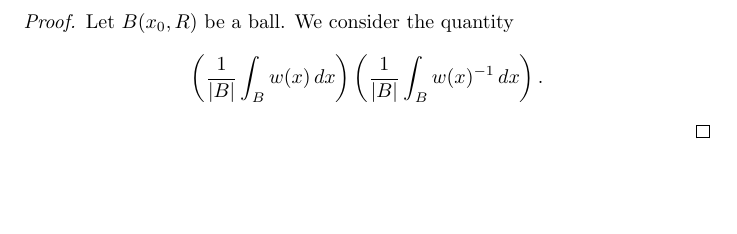
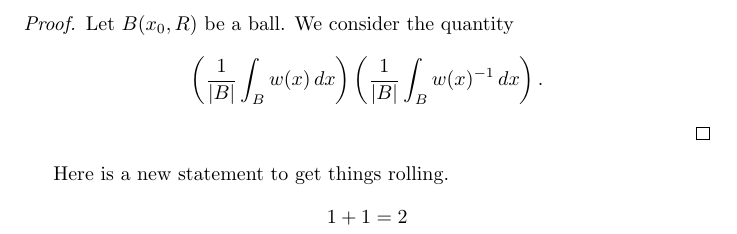
Before and after one commit to szucca02/Research, a LaTeX document (theorems/test.tex): part of the page, cut so that both start at the same text, the shorter picture padded with empty space. Compiled offline with pdfLaTeX.

Commit message:
Change to Tex File

```diff
--- a/theorems/test.tex
+++ b/theorems/test.tex
@@ -19,5 +19,9 @@ Let $B(x_0,R)$ be a ball. We consider the quantity
 \left(\frac{1}{|B|}\int_B w(x)^{-1}\,dx\right).
 \]
 \end{proof}
+Here is a new statement to get things rolling.
+\[
+    1 + 1 = 2
+\]
 
 \end{document}
```
